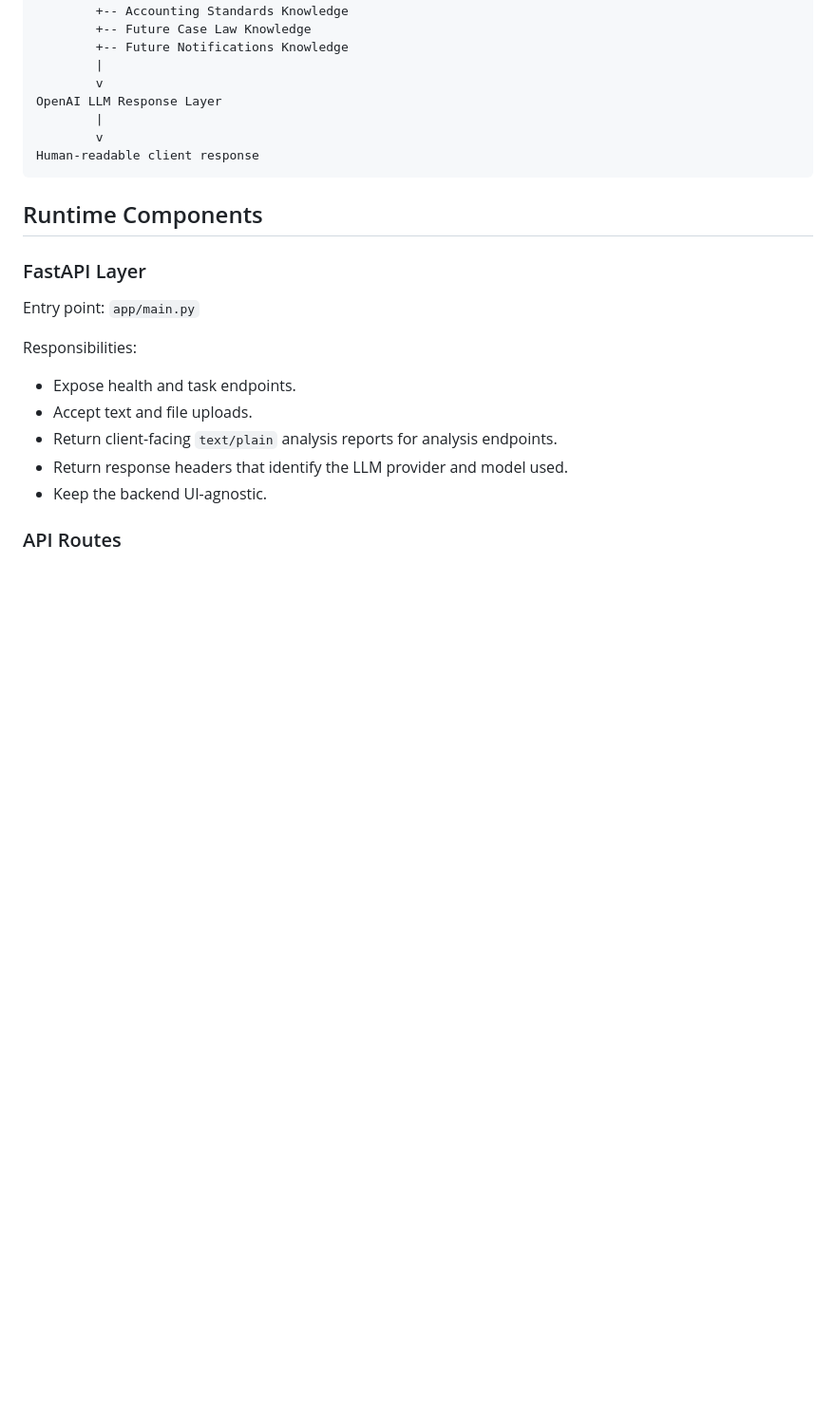
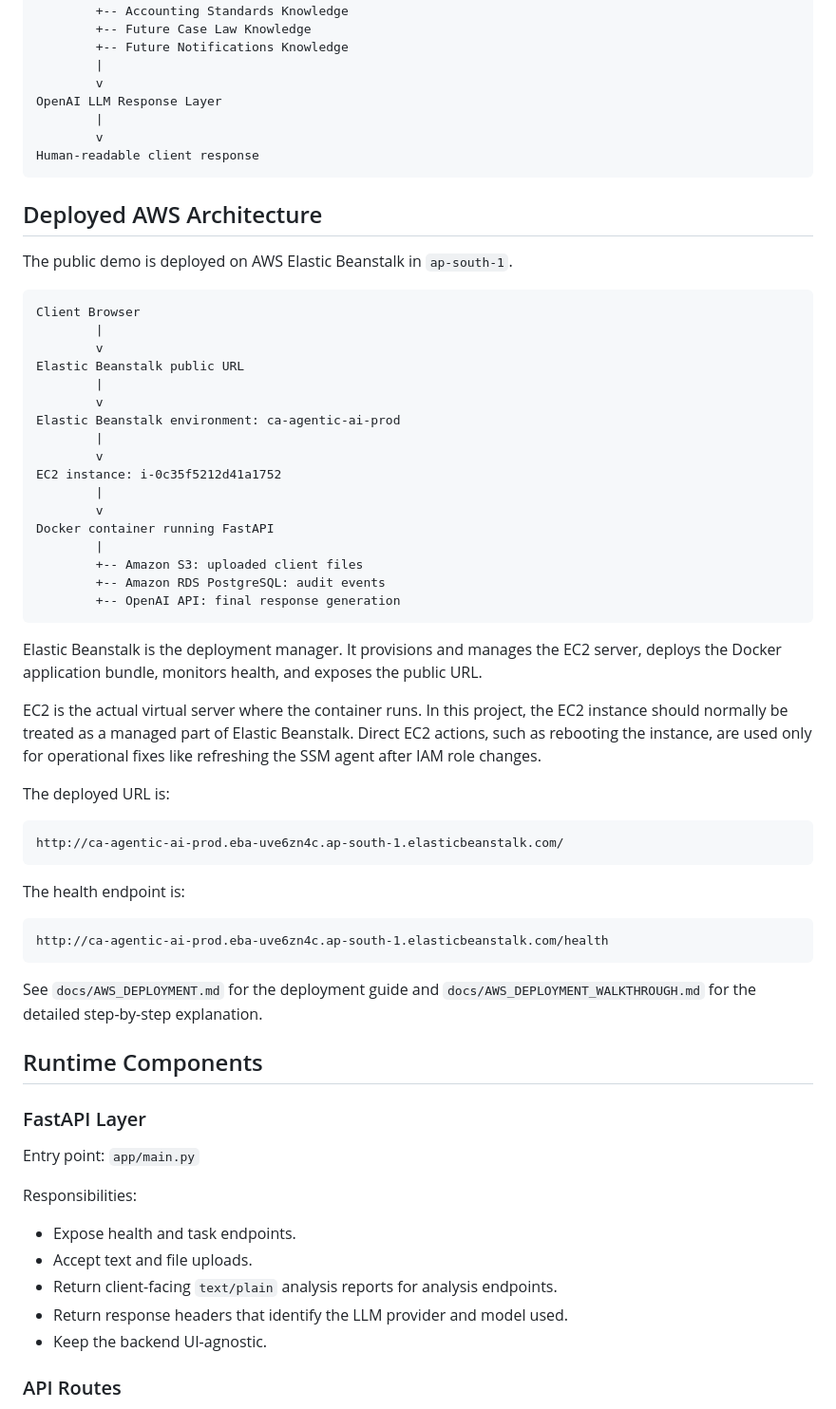
Before and after one commit to Mriganka10/Multi-Rag-AI, a Markdown page: docs/ARCHITECTURE.md, the part around the change. Shown at 95% size. Rendered like a GitHub page; blank space fills up the shorter version.

Commit message:
Add deployed AWS architecture

````diff
--- a/docs/ARCHITECTURE.md
+++ b/docs/ARCHITECTURE.md
@@ -32,6 +32,48 @@ OpenAI LLM Response Layer
         v
 Human-readable client response
 ```
+
+## Deployed AWS Architecture
+
+The public demo is deployed on AWS Elastic Beanstalk in `ap-south-1`.
+
+```text
+Client Browser
+        |
+        v
+Elastic Beanstalk public URL
+        |
+        v
+Elastic Beanstalk environment: ca-agentic-ai-prod
+        |
+        v
+EC2 instance: i-0c35f5212d41a1752
+        |
+        v
+Docker container running FastAPI
+        |
+        +-- Amazon S3: uploaded client files
+        +-- Amazon RDS PostgreSQL: audit events
+        +-- OpenAI API: final response generation
+```
+
+Elastic Beanstalk is the deployment manager. It provisions and manages the EC2 server, deploys the Docker application bundle, monitors health, and exposes the public URL.
+
+EC2 is the actual virtual server where the container runs. In this project, the EC2 instance should normally be treated as a managed part of Elastic Beanstalk. Direct EC2 actions, such as rebooting the instance, are used only for operational fixes like refreshing the SSM agent after IAM role changes.
+
+The deployed URL is:
+
+```text
+http://ca-agentic-ai-prod.eba-uve6zn4c.ap-south-1.elasticbeanstalk.com/
+```
+
+The health endpoint is:
+
+```text
+http://ca-agentic-ai-prod.eba-uve6zn4c.ap-south-1.elasticbeanstalk.com/health
+```
+
+See `docs/AWS_DEPLOYMENT.md` for the deployment guide and `docs/AWS_DEPLOYMENT_WALKTHROUGH.md` for the detailed step-by-step explanation.
 
 ## Runtime Components
 
````
